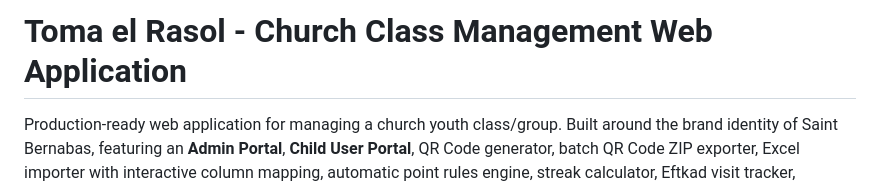
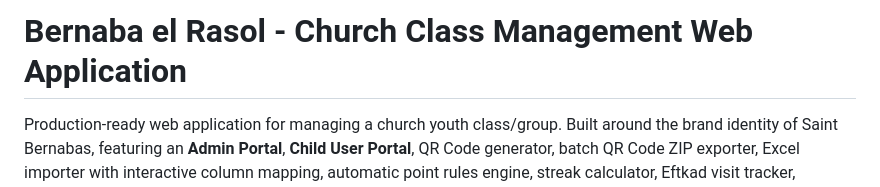
Before and after one commit to Youssef0235/Scoring, a Markdown page: README.md, the part around the change. GitHub-like rendering.

```diff
--- a/README.md
+++ b/README.md
@@ -1,4 +1,4 @@
-# Toma el Rasol - Church Class Management Web Application
+# Bernaba el Rasol - Church Class Management Web Application
 
 Production-ready web application for managing a church youth class/group. Built around the brand identity of Saint Bernabas, featuring an **Admin Portal**, **Child User Portal**, QR Code generator, batch QR Code ZIP exporter, Excel importer with interactive column mapping, automatic point rules engine, streak calculator, Eftkad visit tracker, birthday celebration mode, gift store, JSON backup/restore, automated background birthday email notification engine, and Supabase integration.
 
```
